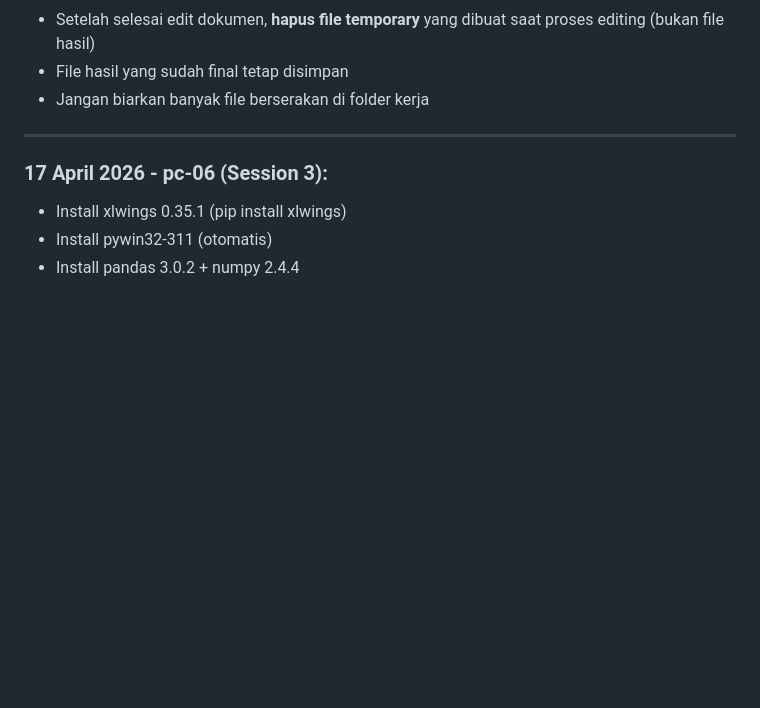
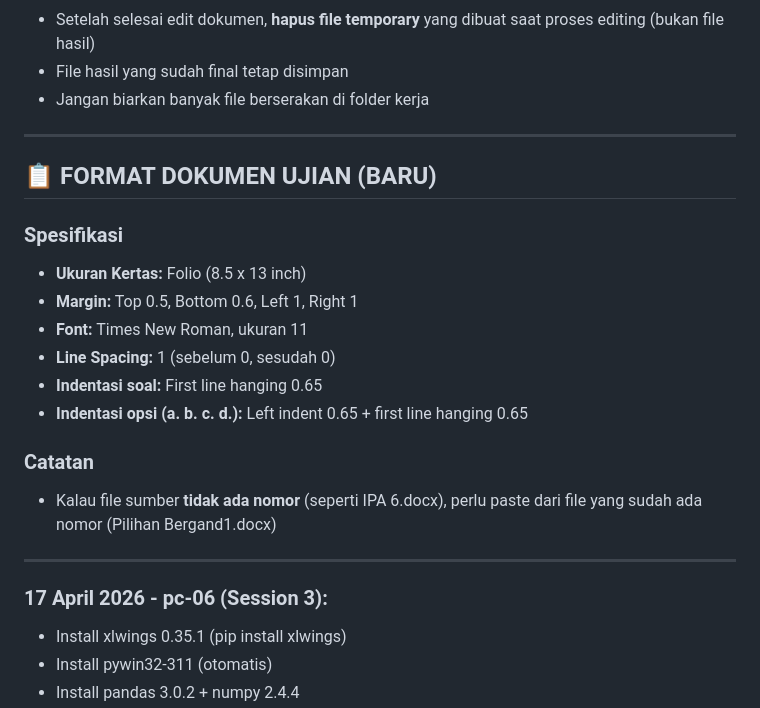
Before and after one commit to yonathan-boop/OPENCODE, a Markdown page: COMMON/docs/MASTER-MEMORY.md, the part around the change. Drawn GitHub-style; blank space fills up the shorter version.

Commit message:
Update: tambah format dokumen ujian baru

```diff
--- a/COMMON/docs/MASTER-MEMORY.md
+++ b/COMMON/docs/MASTER-MEMORY.md
@@ -335,6 +335,21 @@ playwright install chromium
 
 ---
 
+## 📋 FORMAT DOKUMEN UJIAN (BARU)
+
+### Spesifikasi
+- **Ukuran Kertas:** Folio (8.5 x 13 inch)
+- **Margin:** Top 0.5, Bottom 0.6, Left 1, Right 1
+- **Font:** Times New Roman, ukuran 11
+- **Line Spacing:** 1 (sebelum 0, sesudah 0)
+- **Indentasi soal:** First line hanging 0.65
+- **Indentasi opsi (a. b. c. d.):** Left indent 0.65 + first line hanging 0.65
+
+### Catatan
+- Kalau file sumber **tidak ada nomor** (seperti IPA 6.docx), perlu paste dari file yang sudah ada nomor (Pilihan Bergand1.docx)
+
+---
+
 ### 17 April 2026 - pc-06 (Session 3):
 - Install xlwings 0.35.1 (pip install xlwings)
 - Install pywin32-311 (otomatis)
```
